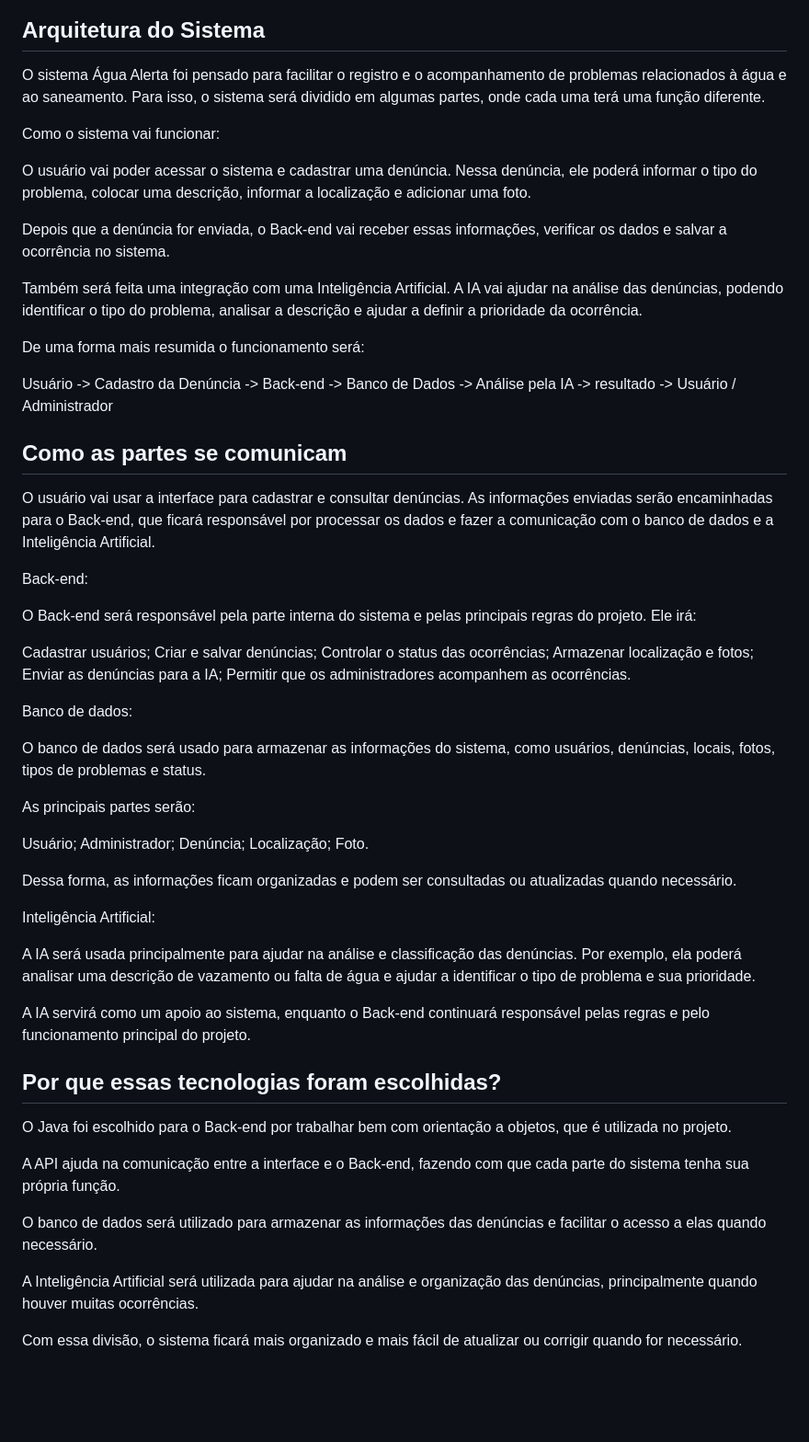
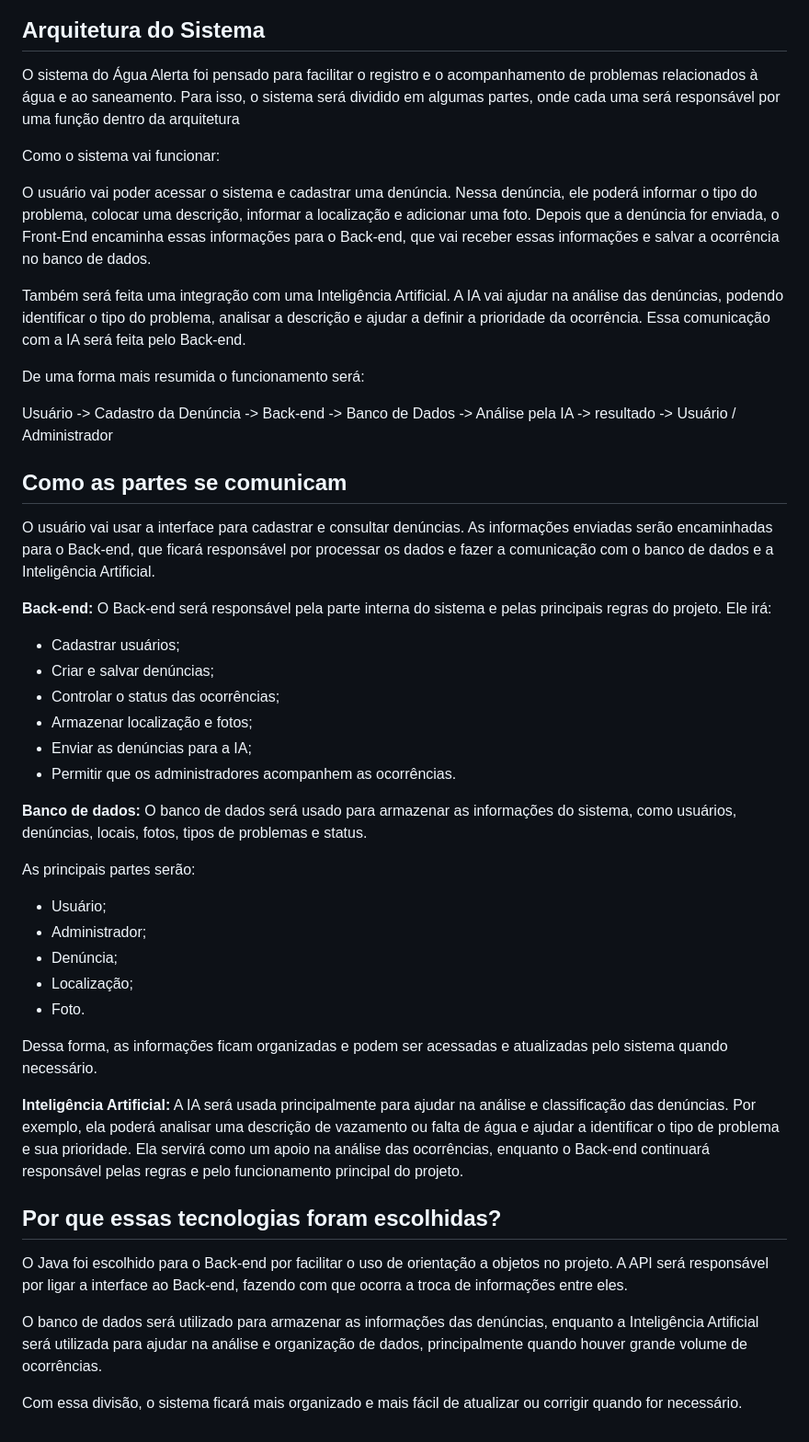
Before and after one commit to anes3103/Agua-Alerta, a Markdown page: README.md, the part around the change. Shown at 92% size. Drawn GitHub-style; blank space fills up the shorter version.

Commit message:
Revisão da arquitetura
Refine the system architecture description and clarify the roles of the back-end and AI integration.

```diff
--- a/README.md
+++ b/README.md
@@ -211,15 +211,13 @@ Aqui está o diagrama de classes feito com base do escopo à cima.
 
 ## Arquitetura do Sistema
 
-O sistema Água Alerta foi pensado para facilitar o registro e o acompanhamento de problemas relacionados à água e ao saneamento. Para isso, o sistema será dividido em algumas partes, onde cada uma terá uma função diferente.
+O sistema do Água Alerta foi pensado para facilitar o registro e o acompanhamento de problemas relacionados à água e ao saneamento. Para isso, o sistema será dividido em algumas partes, onde cada uma será responsável por uma função dentro da arquitetura
 
 Como o sistema vai funcionar:
 
-O usuário vai poder acessar o sistema e cadastrar uma denúncia. Nessa denúncia, ele poderá informar o tipo do problema, colocar uma descrição, informar a localização e adicionar uma foto.
+O usuário vai poder acessar o sistema e cadastrar uma denúncia. Nessa denúncia, ele poderá informar o tipo do problema, colocar uma descrição, informar a localização e adicionar uma foto. Depois que a denúncia for enviada, o Front-End encaminha essas informações para o Back-end, que vai receber essas informações e salvar a ocorrência no banco de dados.
 
-Depois que a denúncia for enviada, o Back-end vai receber essas informações, verificar os dados e salvar a ocorrência no sistema.
-
-Também será feita uma integração com uma Inteligência Artificial. A IA vai ajudar na análise das denúncias, podendo identificar o tipo do problema, analisar a descrição e ajudar a definir a prioridade da ocorrência.
+Também será feita uma integração com uma Inteligência Artificial. A IA vai ajudar na análise das denúncias, podendo identificar o tipo do problema, analisar a descrição e ajudar a definir a prioridade da ocorrência. Essa comunicação com a IA será feita pelo Back-end.
 
 De uma forma mais resumida o funcionamento será:
 
@@ -229,45 +227,33 @@ Usuário -> Cadastro da Denúncia -> Back-end -> Banco de Dados -> Análise pela
 
 O usuário vai usar a interface para cadastrar e consultar denúncias. As informações enviadas serão encaminhadas para o Back-end, que ficará responsável por processar os dados e fazer a comunicação com o banco de dados e a Inteligência Artificial.
 
-Back-end:
+**Back-end:** O Back-end será responsável pela parte interna do sistema e pelas principais regras do projeto. Ele irá:
 
-O Back-end será responsável pela parte interna do sistema e pelas principais regras do projeto. Ele irá:
+- Cadastrar usuários;
+- Criar e salvar denúncias;
+- Controlar o status das ocorrências;
+- Armazenar localização e fotos;
+- Enviar as denúncias para a IA;
+- Permitir que os administradores acompanhem as ocorrências.
 
-Cadastrar usuários;
-Criar e salvar denúncias;
-Controlar o status das ocorrências;
-Armazenar localização e fotos;
-Enviar as denúncias para a IA;
-Permitir que os administradores acompanhem as ocorrências.
-
-Banco de dados:
-
-O banco de dados será usado para armazenar as informações do sistema, como usuários, denúncias, locais, fotos, tipos de problemas e status.
+**Banco de dados:** O banco de dados será usado para armazenar as informações do sistema, como usuários, denúncias, locais, fotos, tipos de problemas e status.
 
 As principais partes serão:
 
-Usuário;
-Administrador;
-Denúncia;
-Localização;
-Foto.
+- Usuário;
+- Administrador;
+- Denúncia;
+- Localização;
+- Foto.
 
-Dessa forma, as informações ficam organizadas e podem ser consultadas ou atualizadas quando necessário.
+Dessa forma, as informações ficam organizadas e podem ser acessadas e atualizadas pelo sistema quando necessário.
 
-Inteligência Artificial:
-
-A IA será usada principalmente para ajudar na análise e classificação das denúncias. Por exemplo, ela poderá analisar uma descrição de vazamento ou falta de água e ajudar a identificar o tipo de problema e sua prioridade.
-
-A IA servirá como um apoio ao sistema, enquanto o Back-end continuará responsável pelas regras e pelo funcionamento principal do projeto.
+**Inteligência Artificial:** A IA será usada principalmente para ajudar na análise e classificação das denúncias. Por exemplo, ela poderá analisar uma descrição de vazamento ou falta de água e ajudar a identificar o tipo de problema e sua prioridade. Ela servirá como um apoio na análise das ocorrências, enquanto o Back-end continuará responsável pelas regras e pelo funcionamento principal do projeto.
 
 ## Por que essas tecnologias foram escolhidas?
 
-O Java foi escolhido para o Back-end por trabalhar bem com orientação a objetos, que é utilizada no projeto.
+O Java foi escolhido para o Back-end por facilitar o uso de orientação a objetos no projeto. A API será responsável por ligar a interface ao Back-end, fazendo com que ocorra a troca de informações entre eles.
 
-A API ajuda na comunicação entre a interface e o Back-end, fazendo com que cada parte do sistema tenha sua própria função.
-
-O banco de dados será utilizado para armazenar as informações das denúncias e facilitar o acesso a elas quando necessário.
-
-A Inteligência Artificial será utilizada para ajudar na análise e organização das denúncias, principalmente quando houver muitas ocorrências.
+O banco de dados será utilizado para armazenar as informações das denúncias, enquanto a Inteligência Artificial será utilizada para ajudar na análise e organização de dados, principalmente quando houver grande volume de ocorrências.
 
 Com essa divisão, o sistema ficará mais organizado e mais fácil de atualizar ou corrigir quando for necessário.
```
